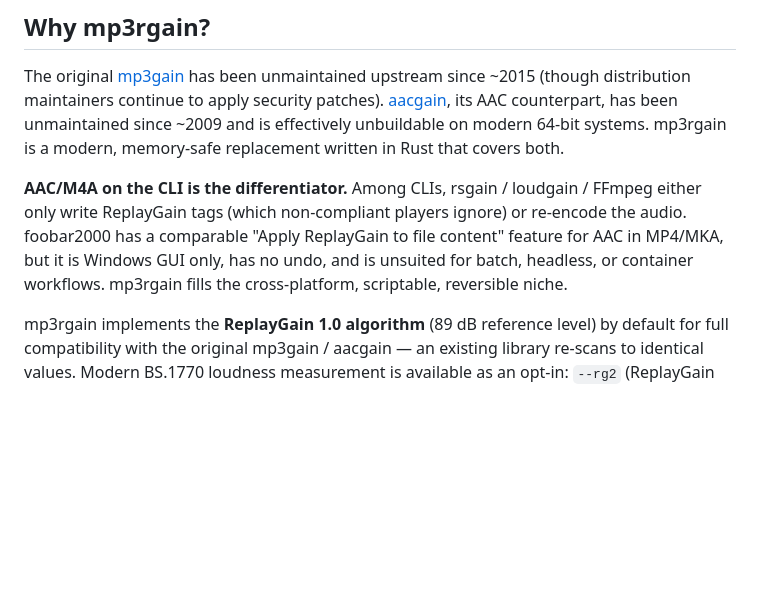
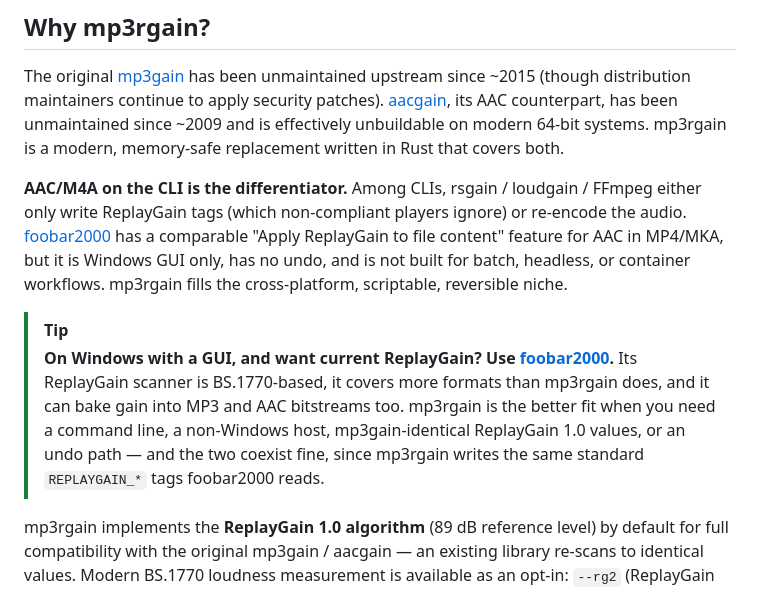
Before and after one commit to M-Igashi/mp3rgain, a Markdown page: README.md, the part around the change. Rendered like a GitHub page; blank space fills up the shorter version.

```diff
--- a/README.md
+++ b/README.md
@@ -165,7 +165,14 @@ real-corpus benchmark numbers.
 
 The original [mp3gain](http://mp3gain.sourceforge.net/) has been unmaintained upstream since ~2015 (though distribution maintainers continue to apply security patches). [aacgain](http://aacgain.altosdesign.com/), its AAC counterpart, has been unmaintained since ~2009 and is effectively unbuildable on modern 64-bit systems. mp3rgain is a modern, memory-safe replacement written in Rust that covers both.
 
-**AAC/M4A on the CLI is the differentiator.** Among CLIs, rsgain / loudgain / FFmpeg either only write ReplayGain tags (which non-compliant players ignore) or re-encode the audio. foobar2000 has a comparable "Apply ReplayGain to file content" feature for AAC in MP4/MKA, but it is Windows GUI only, has no undo, and is unsuited for batch, headless, or container workflows. mp3rgain fills the cross-platform, scriptable, reversible niche.
+**AAC/M4A on the CLI is the differentiator.** Among CLIs, rsgain / loudgain / FFmpeg either only write ReplayGain tags (which non-compliant players ignore) or re-encode the audio. [foobar2000](https://www.foobar2000.org/) has a comparable "Apply ReplayGain to file content" feature for AAC in MP4/MKA, but it is Windows GUI only, has no undo, and is not built for batch, headless, or container workflows. mp3rgain fills the cross-platform, scriptable, reversible niche.
+
+> [!TIP]
+> **On Windows with a GUI, and want current ReplayGain? Use [foobar2000](https://www.foobar2000.org/).**
+> Its ReplayGain scanner is BS.1770-based, it covers more formats than mp3rgain does, and it can
+> bake gain into MP3 and AAC bitstreams too. mp3rgain is the better fit when you need a command
+> line, a non-Windows host, mp3gain-identical ReplayGain 1.0 values, or an undo path — and the two
+> coexist fine, since mp3rgain writes the same standard `REPLAYGAIN_*` tags foobar2000 reads.
 
 mp3rgain implements the **ReplayGain 1.0 algorithm** (89 dB reference level) by default for full compatibility with the original mp3gain / aacgain — an existing library re-scans to identical values. Modern BS.1770 loudness measurement is available as an opt-in: `--rg2` (ReplayGain 2.0, −18 LUFS reference) and `--r128` (EBU R128, −23 LUFS target) produce values consistent with foobar2000, loudgain, and ffmpeg loudnorm.
 
```
Also changed, not shown: docs/COMPARISON.md (+5 -3 lines), docs/use-cases.md (+2 -2 lines).
